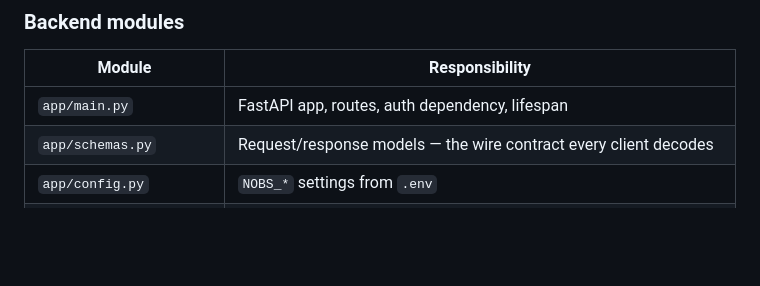
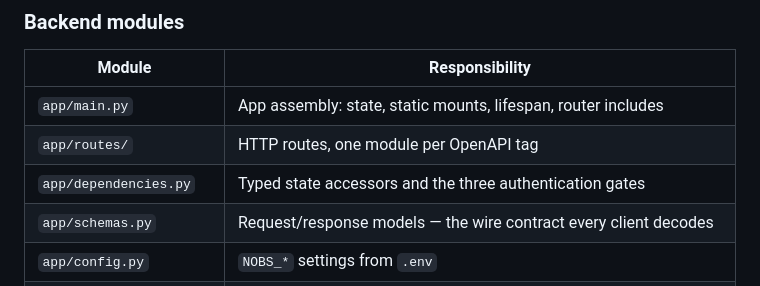
Before and after one commit to acburgess25/NOBS, a Markdown page: docs/CODEBASE_REFERENCE.md, the part around the change. Rendered like a GitHub page; blank space fills up the shorter version.

Commit message:
Record the routes and dependencies modules in the codebase reference
Co-Authored-By: Claude Opus 5 <noreply@anthropic.com>
Claude-Session: https://claude.ai/code/session_012y1ksATT2UcDeVFdcwjYC7

```diff
--- a/docs/CODEBASE_REFERENCE.md
+++ b/docs/CODEBASE_REFERENCE.md
@@ -151,7 +151,9 @@ Chat is the home surface. Contextual views (Today, Memory, Home, Activity, Priva
 
 | Module | Responsibility |
 |--------|----------------|
-| `app/main.py` | FastAPI app, routes, auth dependency, lifespan |
+| `app/main.py` | App assembly: state, static mounts, lifespan, router includes |
+| `app/routes/` | HTTP routes, one module per OpenAPI tag |
+| `app/dependencies.py` | Typed state accessors and the three authentication gates |
 | `app/schemas.py` | Request/response models — the wire contract every client decodes |
 | `app/config.py` | `NOBS_*` settings from `.env` |
 | `app/agent.py` | Tank agent loop, tool dispatch |
```
